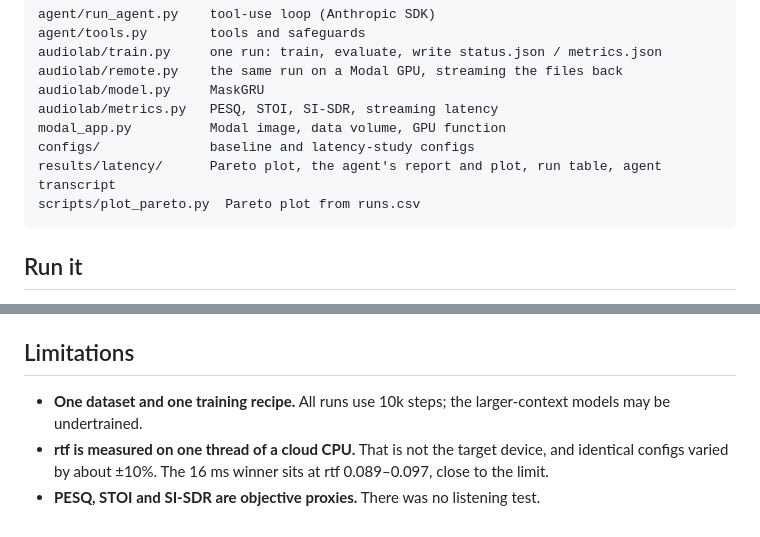
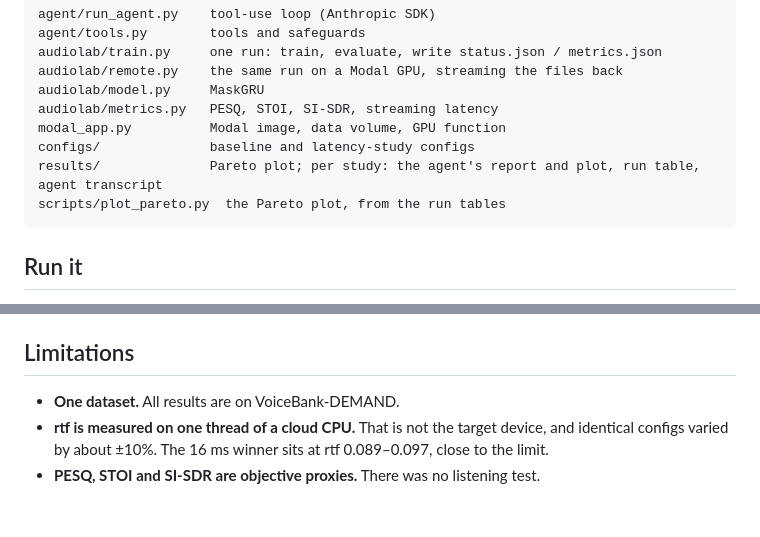
Before and after one commit to HanStaehlin/agentic-audio-lab, a Markdown page: README.md, 2 parts joined by grey strips. Drawn GitHub-style.

````diff
--- a/README.md
+++ b/README.md
@@ -88,8 +99,8 @@ audiolab/model.py     MaskGRU
 audiolab/metrics.py   PESQ, STOI, SI-SDR, streaming latency
 modal_app.py          Modal image, data volume, GPU function
 configs/              baseline and latency-study configs
-results/latency/      Pareto plot, the agent's report and plot, run table, agent transcript
-scripts/plot_pareto.py  Pareto plot from runs.csv
+results/              Pareto plot; per study: the agent's report and plot, run table, agent transcript
+scripts/plot_pareto.py  the Pareto plot, from the run tables
 ```
 
 ## Run it
@@ -109,6 +120,6 @@ Locally on one GPU or CPU, use `--backend local` with `audiolab.train` in place
 
 ## Limitations
 
-- **One dataset and one training recipe.** All runs use 10k steps; the larger-context models may be undertrained.
+- **One dataset.** All results are on VoiceBank-DEMAND.
 - **rtf is measured on one thread of a cloud CPU.** That is not the target device, and identical configs varied by about ±10%. The 16 ms winner sits at rtf 0.089–0.097, close to the limit.
 - **PESQ, STOI and SI-SDR are objective proxies.** There was no listening test.
````
Also changed, not shown: other parts of README.md (+26 -15 lines), results/objective/report.md (added, +82 -0 lines), results/latency/pareto.png (deleted), results/objective/tradeoff.png (added), results/pareto.png (added), 3 other files.
